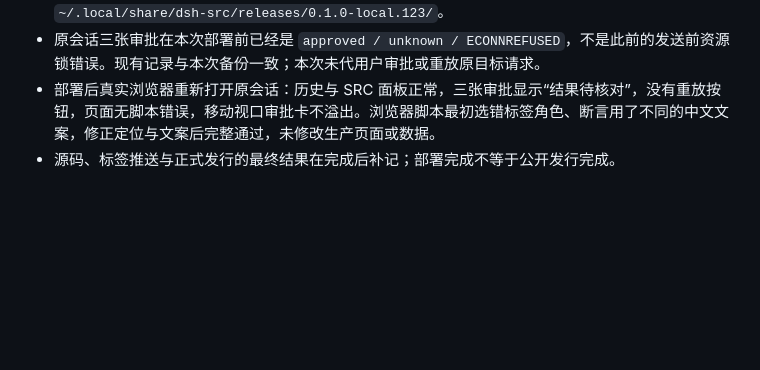
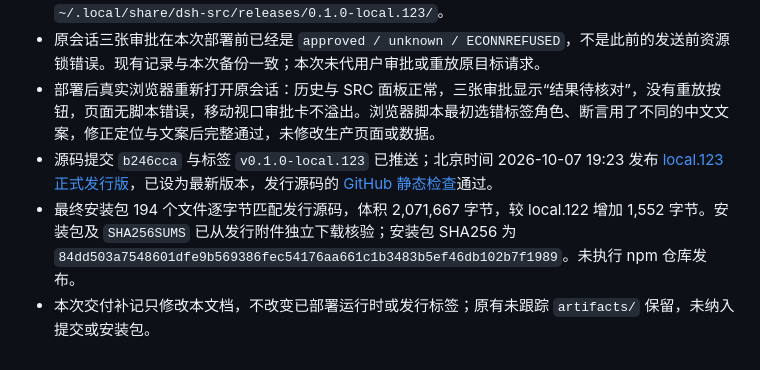
Before and after one commit to 803S/dsh-src, a Markdown page: docs/implementation/approval-safety-audit-20261007.md, the part around the change. Drawn GitHub-style; blank space fills up the shorter version.

Commit message:
补记local.123部署验收与正式发行

```diff
--- a/docs/implementation/approval-safety-audit-20261007.md
+++ b/docs/implementation/approval-safety-audit-20261007.md
@@ -27,4 +27,6 @@
 - 部署前后 424 个会话完整保留，管理页与会话 RPC 正常；供应商配置、绑定密钥及授权范围保持不变。备份位于 `~/.dsh/backups/src-local123-20261007-190058`，本地交付凭据位于 `~/.local/share/dsh-src/releases/0.1.0-local.123/`。
 - 原会话三张审批在本次部署前已经是 `approved / unknown / ECONNREFUSED`，不是此前的发送前资源锁错误。现有记录与本次备份一致；本次未代用户审批或重放原目标请求。
 - 部署后真实浏览器重新打开原会话：历史与 SRC 面板正常，三张审批显示“结果待核对”，没有重放按钮，页面无脚本错误，移动视口审批卡不溢出。浏览器脚本最初选错标签角色、断言用了不同的中文文案，修正定位与文案后完整通过，未修改生产页面或数据。
-- 源码、标签推送与正式发行的最终结果在完成后补记；部署完成不等于公开发行完成。
+- 源码提交 `b246cca` 与标签 `v0.1.0-local.123` 已推送；北京时间 2026-10-07 19:23 发布 [local.123 正式发行版](https://github.com/803S/dsh-src/releases/tag/v0.1.0-local.123)，已设为最新版本，发行源码的 [GitHub 静态检查](https://github.com/803S/dsh-src/actions/runs/37613631194)通过。
+- 最终安装包 194 个文件逐字节匹配发行源码，体积 2,071,667 字节，较 local.122 增加 1,552 字节。安装包及 `SHA256SUMS` 已从发行附件独立下载核验；安装包 SHA256 为 `84dd503a7548601dfe9b569386fec54176aa661c1b3483b5ef46db102b7f1989`。未执行 npm 仓库发布。
+- 本次交付补记只修改本文档，不改变已部署运行时或发行标签；原有未跟踪 `artifacts/` 保留，未纳入提交或安装包。
```
